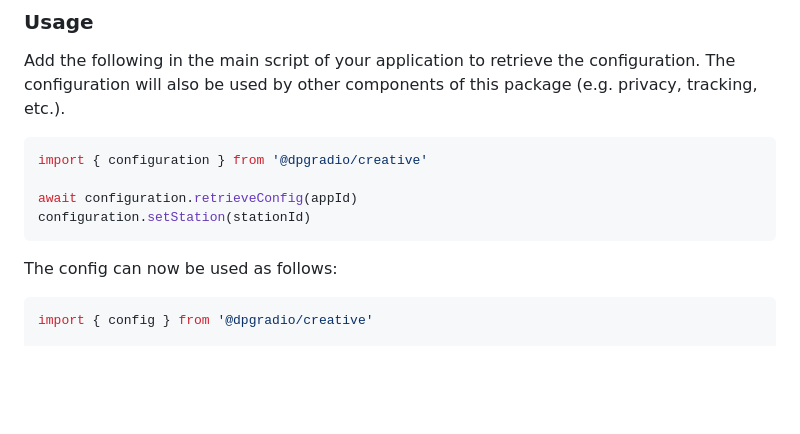
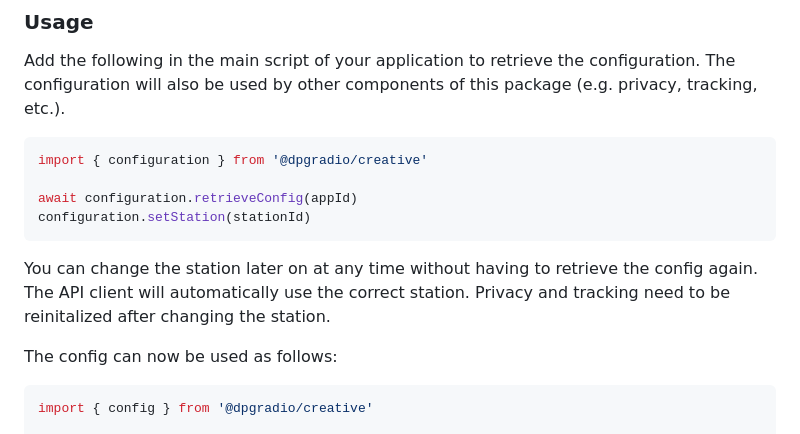
Before and after one commit to dpgradio/creative, a Markdown page: README.md, the part around the change. Drawn GitHub-style; blank space fills up the shorter version.

Commit message:
Add config station change instructions

````diff
--- a/README.md
+++ b/README.md
@@ -37,6 +37,9 @@ import { configuration } from '@dpgradio/creative'
 await configuration.retrieveConfig(appId)
 configuration.setStation(stationId)
 ```
+You can change the station later on at any time without having to retrieve the config again.
+The API client will automatically use the correct station.
+Privacy and tracking need to be reinitalized after changing the station.
 
 The config can now be used as follows:
 
````
